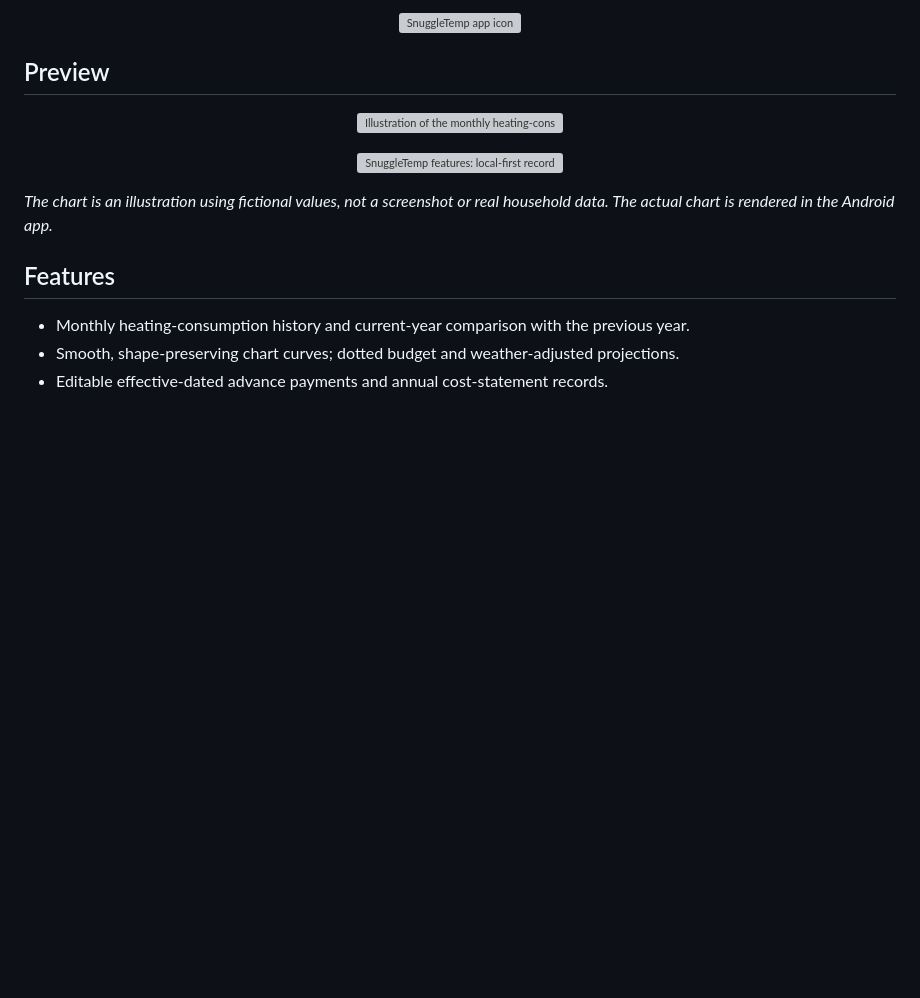
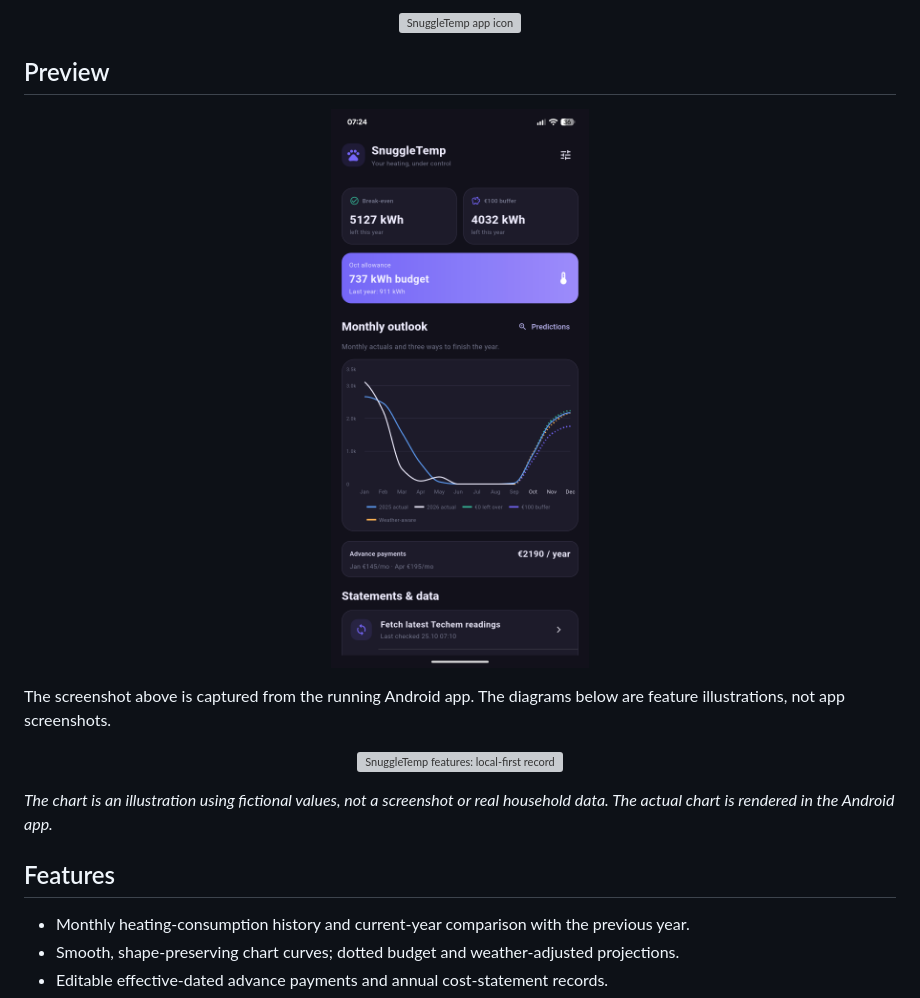
Before and after one commit to SoftLucy/SnuggleTemp, a Markdown page: README.md, the part around the change. Rendered like a GitHub page; pictures changed too: docs/images/snuggletemp-current.png (added); blank space fills up the shorter version; grey boxes are pictures that could not be loaded.

Commit message:
Restore verified heating settings and add app screenshot

```diff
--- a/README.md
+++ b/README.md
@@ -11,8 +11,10 @@ The project also includes optional Windows/Python tools to export a user's own T
 ## Preview
 
 <p align="center">
-  <img src="docs/images/heating-chart-illustration.svg" alt="Illustration of the monthly heating-consumption chart with previous-year, actual, and projected lines" width="100%" />
+  <img src="docs/images/snuggletemp-current.png" alt="Screenshot of the SnuggleTemp Android app running on a Pixel device" width="360" />
 </p>
+
+The screenshot above is captured from the running Android app. The diagrams below are feature illustrations, not app screenshots.
 
 <p align="center">
   <img src="docs/images/feature-overview.svg" alt="SnuggleTemp features: local-first records, budget planning, and optional weather-adjusted projections" width="100%" />
```
Also changed, not shown: 1 other file.
